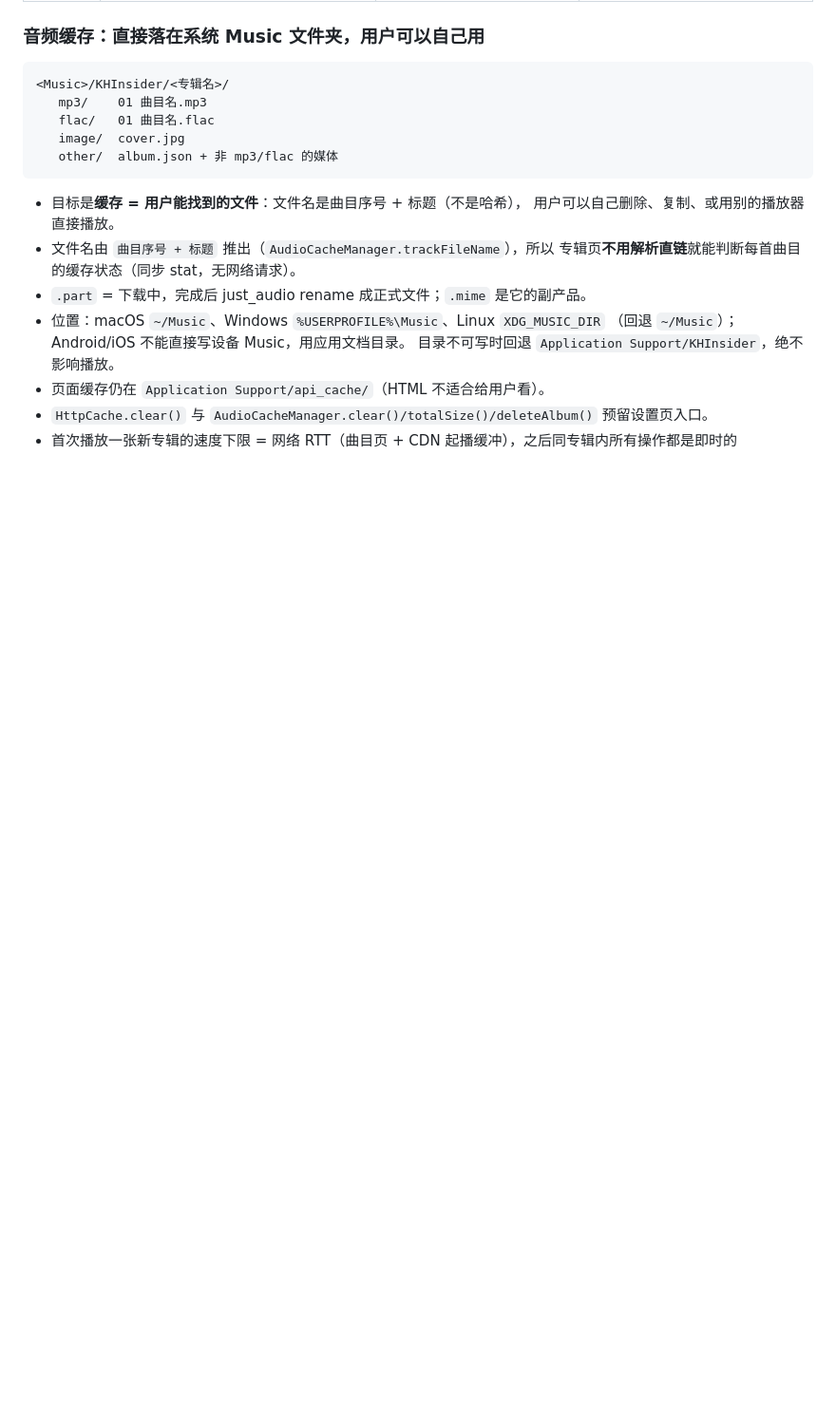
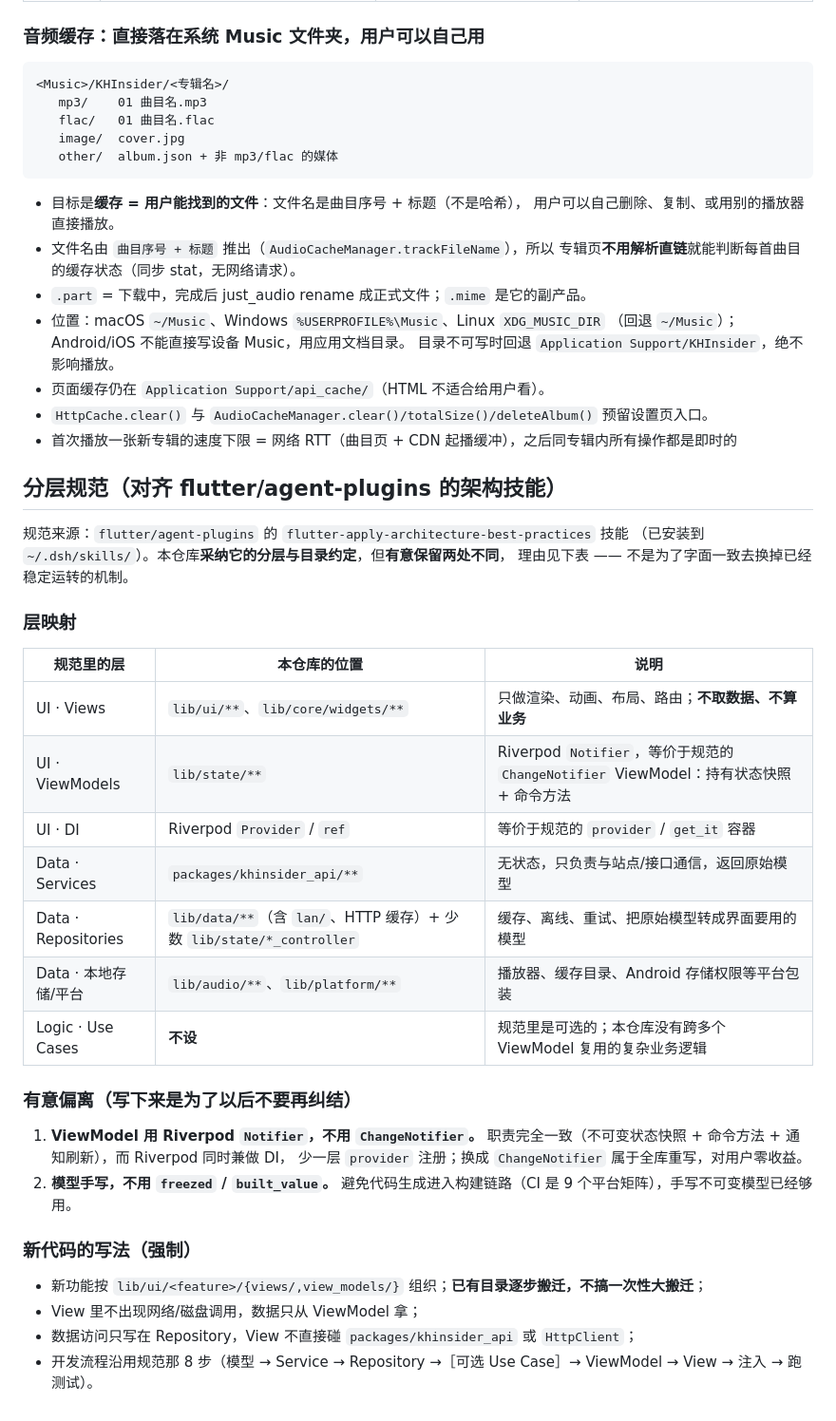
Before and after one commit to trdthg/khinsiderTV, a Markdown page: ARCHITECTURE.md, the part around the change. Shown at 95% size. Rendered like a GitHub page; blank space fills up the shorter version.

Commit message:
docs: layer conventions aligned with the flutter/agent-plugins architecture skill

```diff
--- a/ARCHITECTURE.md
+++ b/ARCHITECTURE.md
@@ -189,3 +189,36 @@ just_audio (LockCachingAudioSource: 边下边播, 断点续传)
 * 页面缓存仍在 `Application Support/api_cache/`（HTML 不适合给用户看）。
 * `HttpCache.clear()` 与 `AudioCacheManager.clear()/totalSize()/deleteAlbum()` 预留设置页入口。
 * 首次播放一张新专辑的速度下限 = 网络 RTT（曲目页 + CDN 起播缓冲），之后同专辑内所有操作都是即时的
+
+## 分层规范（对齐 flutter/agent-plugins 的架构技能）
+
+规范来源：`flutter/agent-plugins` 的 `flutter-apply-architecture-best-practices` 技能
+（已安装到 `~/.dsh/skills/`）。本仓库**采纳它的分层与目录约定**，但**有意保留两处不同**，
+理由见下表 —— 不是为了字面一致去换掉已经稳定运转的机制。
+
+### 层映射
+
+| 规范里的层 | 本仓库的位置 | 说明 |
+|---|---|---|
+| UI · Views | `lib/ui/**`、`lib/core/widgets/**` | 只做渲染、动画、布局、路由；**不取数据、不算业务** |
+| UI · ViewModels | `lib/state/**` | Riverpod `Notifier`，等价于规范的 `ChangeNotifier` ViewModel：持有状态快照 + 命令方法 |
+| UI · DI | Riverpod `Provider` / `ref` | 等价于规范的 `provider` / `get_it` 容器 |
+| Data · Services | `packages/khinsider_api/**` | 无状态，只负责与站点/接口通信，返回原始模型 |
+| Data · Repositories | `lib/data/**`（含 `lan/`、HTTP 缓存）+ 少数 `lib/state/*_controller` | 缓存、离线、重试、把原始模型转成界面要用的模型 |
+| Data · 本地存储/平台 | `lib/audio/**`、`lib/platform/**` | 播放器、缓存目录、Android 存储权限等平台包装 |
+| Logic · Use Cases | **不设** | 规范里是可选的；本仓库没有跨多个 ViewModel 复用的复杂业务逻辑 |
+
+### 有意偏离（写下来是为了以后不要再纠结）
+
+1. **ViewModel 用 Riverpod `Notifier`，不用 `ChangeNotifier`。**
+   职责完全一致（不可变状态快照 + 命令方法 + 通知刷新），而 Riverpod 同时兼做 DI，
+   少一层 `provider` 注册；换成 `ChangeNotifier` 属于全库重写，对用户零收益。
+2. **模型手写，不用 `freezed` / `built_value`。**
+   避免代码生成进入构建链路（CI 是 9 个平台矩阵），手写不可变模型已经够用。
+
+### 新代码的写法（强制）
+
+- 新功能按 `lib/ui/<feature>/{views/,view_models/}` 组织；**已有目录逐步搬迁，不搞一次性大搬迁**；
+- View 里不出现网络/磁盘调用，数据只从 ViewModel 拿；
+- 数据访问只写在 Repository，View 不直接碰 `packages/khinsider_api` 或 `HttpClient`；
+- 开发流程沿用规范那 8 步（模型 → Service → Repository →［可选 Use Case］→ ViewModel → View → 注入 → 跑测试）。
```
